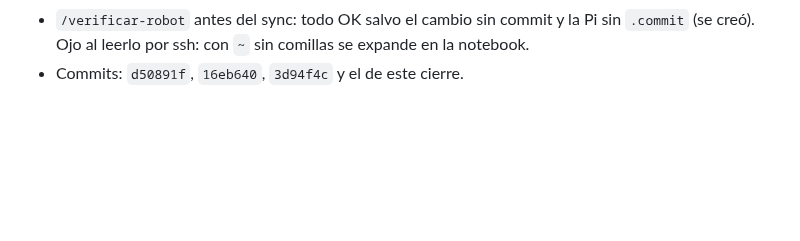
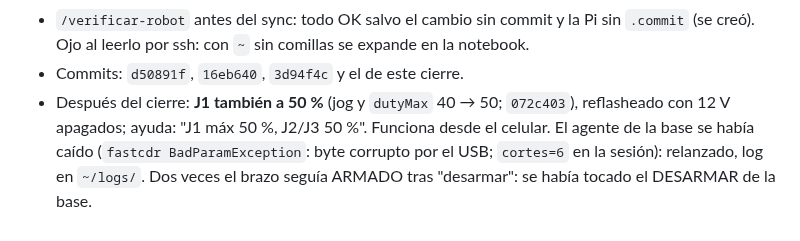
Before and after one commit to HecVelaz/recolector_de_frutas, a Markdown page: docs/BITACORA.md, the part around the change. GitHub-like rendering; blank space fills up the shorter version.

Commit message:
Docs: J1 a 50 % de duty en ESTADO, PENDIENTES y bitácora
Co-Authored-By: Claude Opus 5.5 <noreply@anthropic.com>

```diff
--- a/docs/BITACORA.md
+++ b/docs/BITACORA.md
@@ -548,3 +548,7 @@ ros2 run teleop_twist_keyboard teleop_twist_keyboard          # frenar con el ej
 - `/verificar-robot` antes del sync: todo OK salvo el cambio sin commit y la Pi sin `.commit` (se creó). Ojo al
   leerlo por ssh: con `~` sin comillas se expande en la notebook.
 - Commits: `d50891f`, `16eb640`, `3d94f4c` y el de este cierre.
+- Después del cierre: **J1 también a 50 %** (jog y `dutyMax` 40 → 50; `072c403`), reflasheado con 12 V apagados;
+  ayuda: "J1 máx 50 %, J2/J3 50 %". Funciona desde el celular. El agente de la base se había caído
+  (`fastcdr BadParamException`: byte corrupto por el USB; `cortes=6` en la sesión): relanzado, log en `~/logs/`.
+  Dos veces el brazo seguía ARMADO tras "desarmar": se había tocado el DESARMAR de la base.
```
Also changed, not shown: docs/ESTADO.md (+3 -3 lines), docs/PENDIENTES.md (+1 -1 lines).
